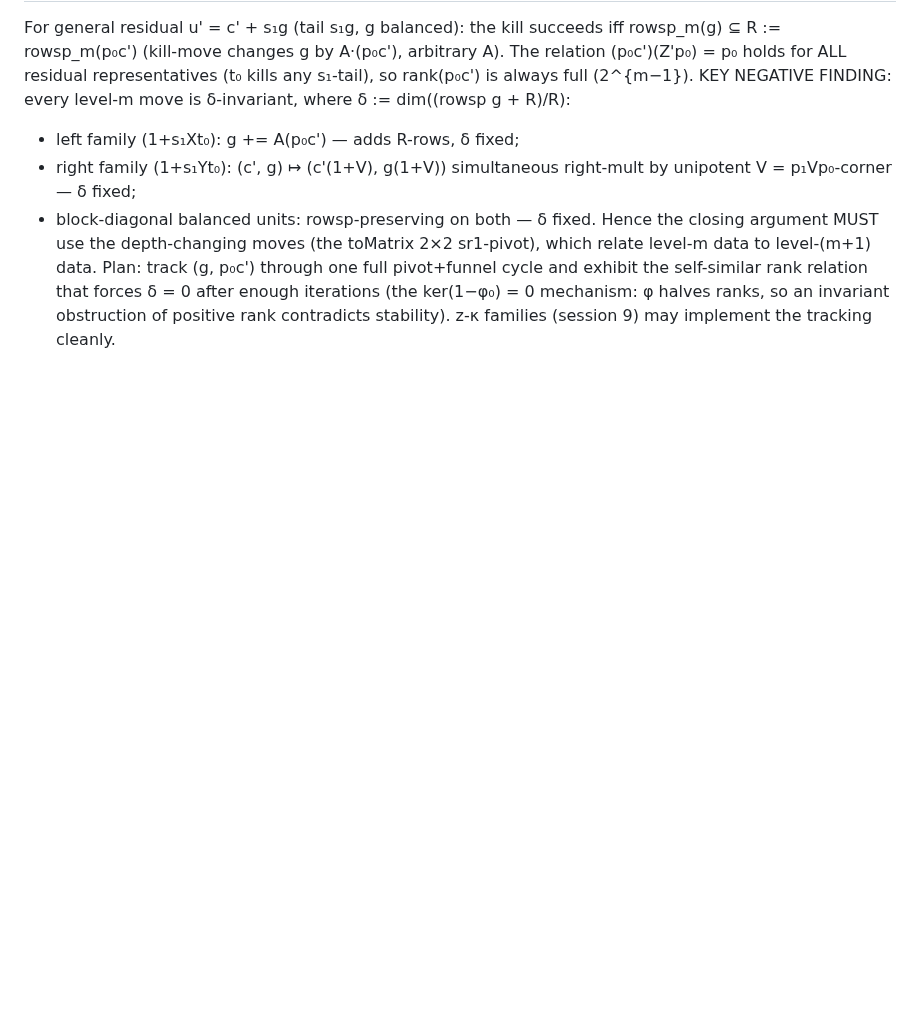
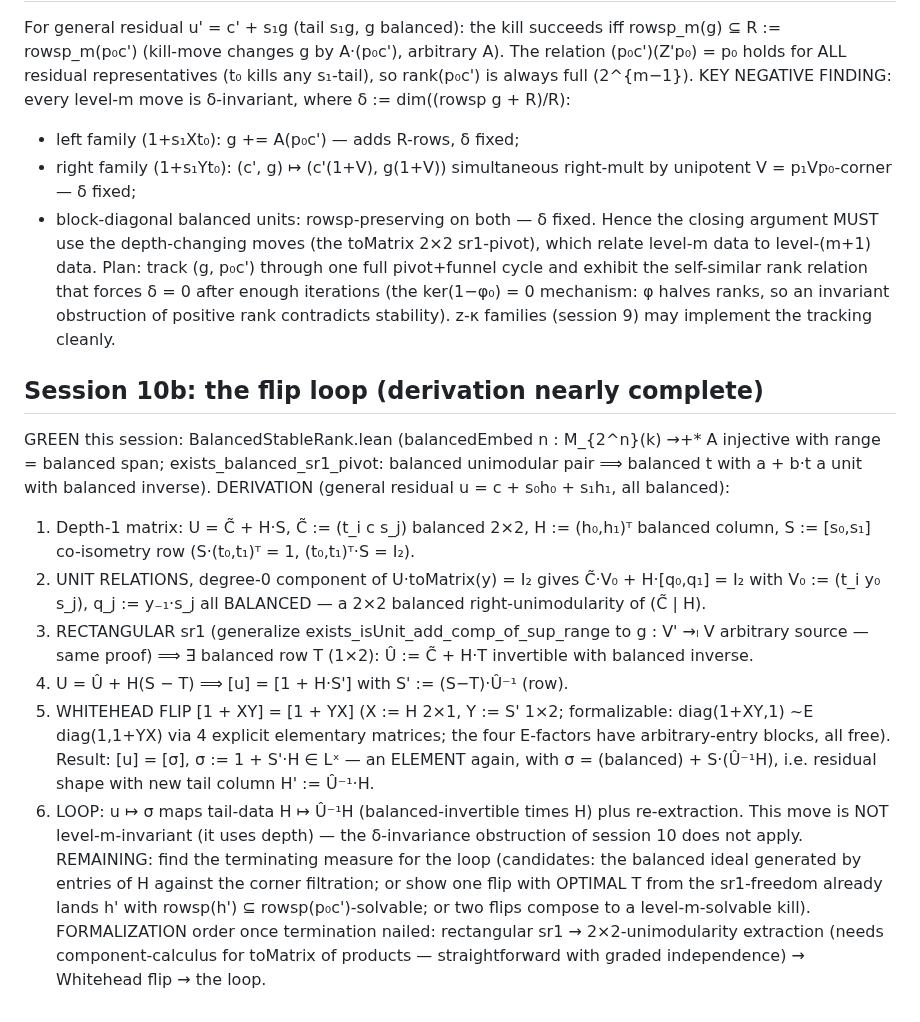
Before and after one commit to SauersML/nonsofic_existence, a Markdown page: BUILD_ITERATION_NOTES.md, the part around the change. Rendered like a GitHub page; blank space fills up the shorter version.

Commit message:
Session 10b: 2x2 balanced unimodularity, rectangular sr1, Whitehead flip loop
Co-Authored-By: Claude Fable 5 <noreply@anthropic.com>

```diff
--- a/BUILD_ITERATION_NOTES.md
+++ b/BUILD_ITERATION_NOTES.md
@@ -418,3 +418,38 @@ exhibit the self-similar rank relation that forces δ = 0 after
 enough iterations (the ker(1−φ₀) = 0 mechanism: φ halves ranks, so
 an invariant obstruction of positive rank contradicts stability).
 z-κ families (session 9) may implement the tracking cleanly.
+
+## Session 10b: the flip loop (derivation nearly complete)
+GREEN this session: BalancedStableRank.lean (balancedEmbed n :
+M_{2^n}(k) →+* A injective with range = balanced span;
+exists_balanced_sr1_pivot: balanced unimodular pair ⟹ balanced t with
+a + b·t a unit with balanced inverse).
+DERIVATION (general residual u = c + s₀h₀ + s₁h₁, all balanced):
+1. Depth-1 matrix: U = C̃ + H·S, C̃ := (t_i c s_j) balanced 2×2,
+   H := (h₀,h₁)ᵀ balanced column, S := [s₀,s₁] co-isometry row
+   (S·(t₀,t₁)ᵀ = 1, (t₀,t₁)ᵀ·S = I₂).
+2. UNIT RELATIONS, degree-0 component of U·toMatrix(y) = I₂ gives
+   C̃·V₀ + H·[q₀,q₁] = I₂ with V₀ := (t_i y₀ s_j), q_j := y₋₁·s_j all
+   BALANCED — a 2×2 balanced right-unimodularity of (C̃ | H).
+3. RECTANGULAR sr1 (generalize exists_isUnit_add_comp_of_sup_range to
+   g : V' →ₗ V arbitrary source — same proof) ⟹ ∃ balanced row T
+   (1×2): Û := C̃ + H·T invertible with balanced inverse.
+4. U = Û + H(S − T) ⟹ [u] = [1 + H·S'] with S' := (S−T)·Û⁻¹ (row).
+5. WHITEHEAD FLIP [1 + XY] = [1 + YX] (X := H 2×1, Y := S' 1×2;
+   formalizable: diag(1+XY,1) ~E diag(1,1+YX) via 4 explicit
+   elementary matrices; the four E-factors have arbitrary-entry
+   blocks, all free).  Result: [u] = [σ], σ := 1 + S'·H ∈ Lˣ —
+   an ELEMENT again, with σ = (balanced) + S·(Û⁻¹H), i.e. residual
+   shape with new tail column H' := Û⁻¹·H.
+6. LOOP: u ↦ σ maps tail-data H ↦ Û⁻¹H (balanced-invertible times H)
+   plus re-extraction.  This move is NOT level-m-invariant (it uses
+   depth) — the δ-invariance obstruction of session 10 does not
+   apply.  REMAINING: find the terminating measure for the loop
+   (candidates: the balanced ideal generated by entries of H against
+   the corner filtration; or show one flip with OPTIMAL T from the
+   sr1-freedom already lands h' with rowsp(h') ⊆ rowsp(p₀c')-solvable;
+   or two flips compose to a level-m-solvable kill).
+FORMALIZATION order once termination nailed: rectangular sr1 →
+2×2-unimodularity extraction (needs component-calculus for toMatrix
+of products — straightforward with graded independence) → Whitehead
+flip → the loop.
```
